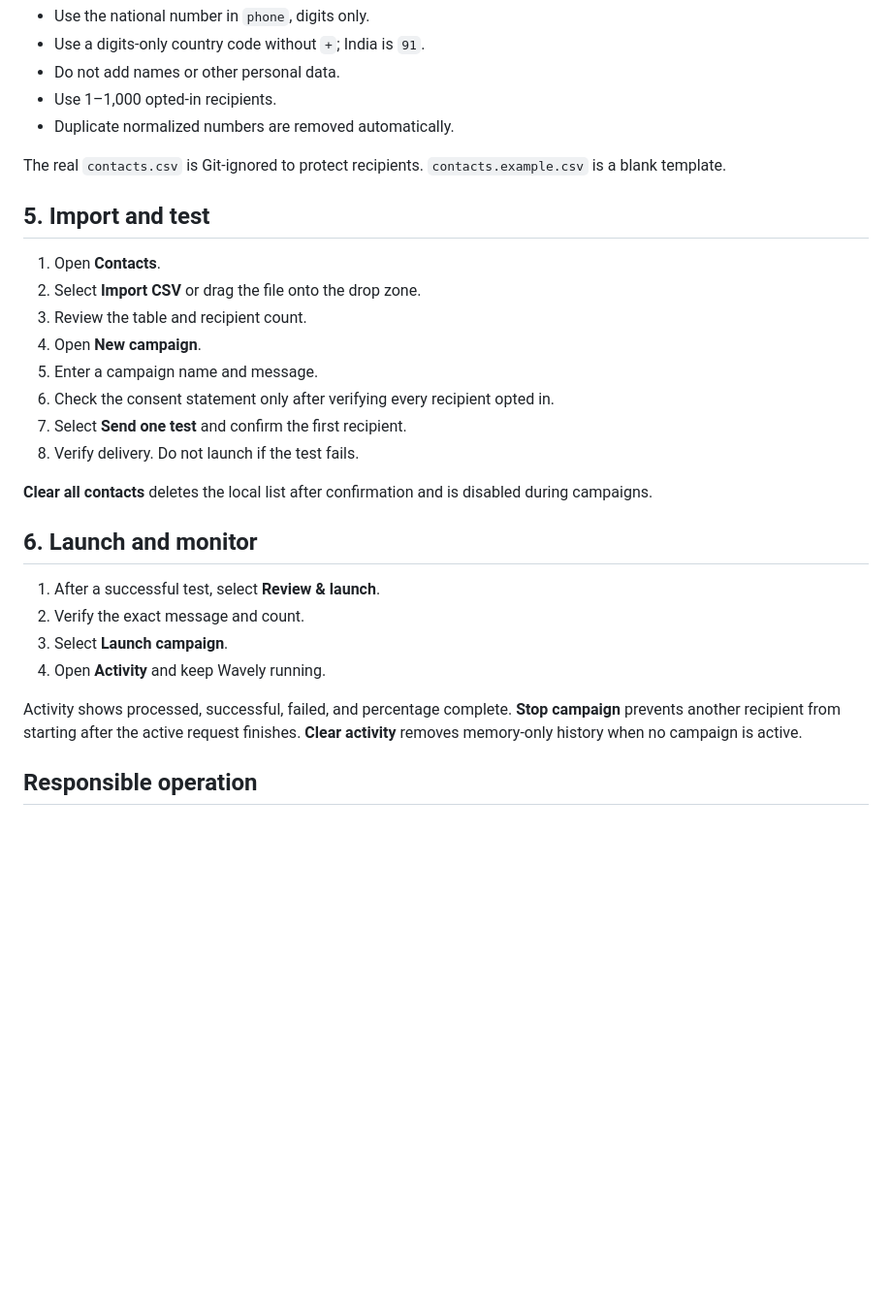
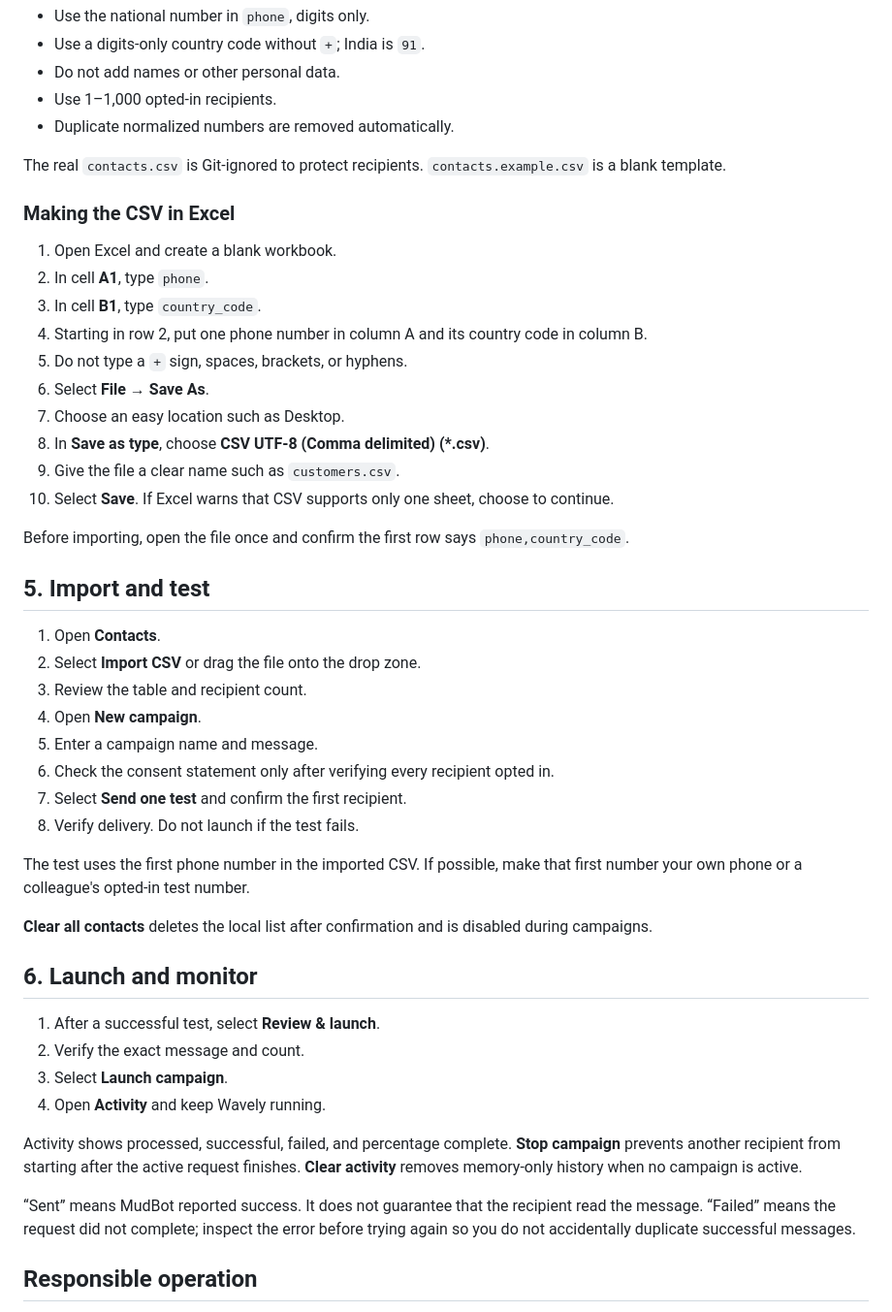
Before and after one commit to Varad11102/wavely-campaigns, a Markdown page: README.md, the part around one of its changes. Shown at 97% size. Rendered like a GitHub page; blank space fills up the shorter version.

```diff
--- a/README.md
+++ b/README.md
@@ -97,6 +185,21 @@ phone,country_code
 
 The real `contacts.csv` is Git-ignored to protect recipients. `contacts.example.csv` is a blank template.
 
+### Making the CSV in Excel
+
+1. Open Excel and create a blank workbook.
+2. In cell **A1**, type `phone`.
+3. In cell **B1**, type `country_code`.
+4. Starting in row 2, put one phone number in column A and its country code in column B.
+5. Do not type a `+` sign, spaces, brackets, or hyphens.
+6. Select **File → Save As**.
+7. Choose an easy location such as Desktop.
+8. In **Save as type**, choose **CSV UTF-8 (Comma delimited) (*.csv)**.
+9. Give the file a clear name such as `customers.csv`.
+10. Select **Save**. If Excel warns that CSV supports only one sheet, choose to continue.
+
+Before importing, open the file once and confirm the first row says `phone,country_code`.
+
 ## 5. Import and test
 
 1. Open **Contacts**.
@@ -108,6 +211,8 @@ The real `contacts.csv` is Git-ignored to protect recipients. `contacts.example.
 7. Select **Send one test** and confirm the first recipient.
 8. Verify delivery. Do not launch if the test fails.
 
+The test uses the first phone number in the imported CSV. If possible, make that first number your own phone or a colleague's opted-in test number.
+
 **Clear all contacts** deletes the local list after confirmation and is disabled during campaigns.
 
 ## 6. Launch and monitor
@@ -118,6 +223,8 @@ The real `contacts.csv` is Git-ignored to protect recipients. `contacts.example.
 4. Open **Activity** and keep Wavely running.
 
 Activity shows processed, successful, failed, and percentage complete. **Stop campaign** prevents another recipient from starting after the active request finishes. **Clear activity** removes memory-only history when no campaign is active.
+
+“Sent” means MudBot reported success. It does not guarantee that the recipient read the message. “Failed” means the request did not complete; inspect the error before trying again so you do not accidentally duplicate successful messages.
 
 ## Responsible operation
 
```
Also changed, not shown: other parts of README.md (+91 -3 lines).
